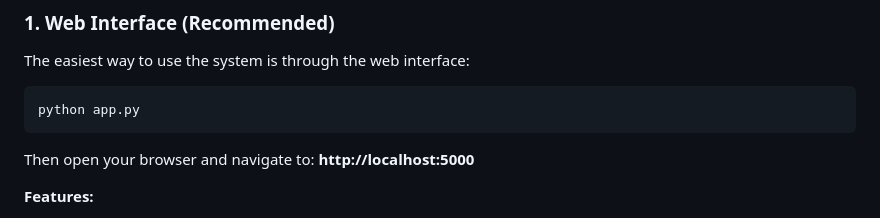
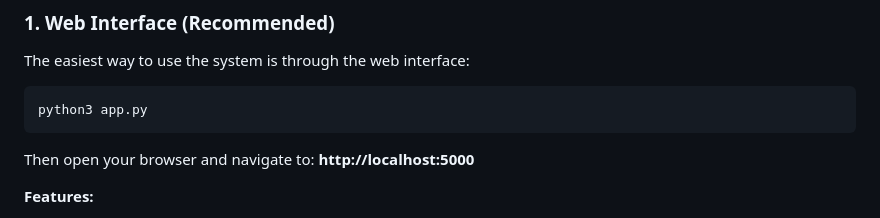
Before and after one commit to ambott1/resume-job-role-predictor, a Markdown page: README.md, the part around the change. Rendered like a GitHub page.

````diff
--- a/README.md
+++ b/README.md
@@ -101,7 +101,7 @@ ECS171ResumeAnalysis/
 The easiest way to use the system is through the web interface:
 
 ```bash
-python app.py
+python3 app.py
 ```
 
 Then open your browser and navigate to: **http://localhost:5000**
````
